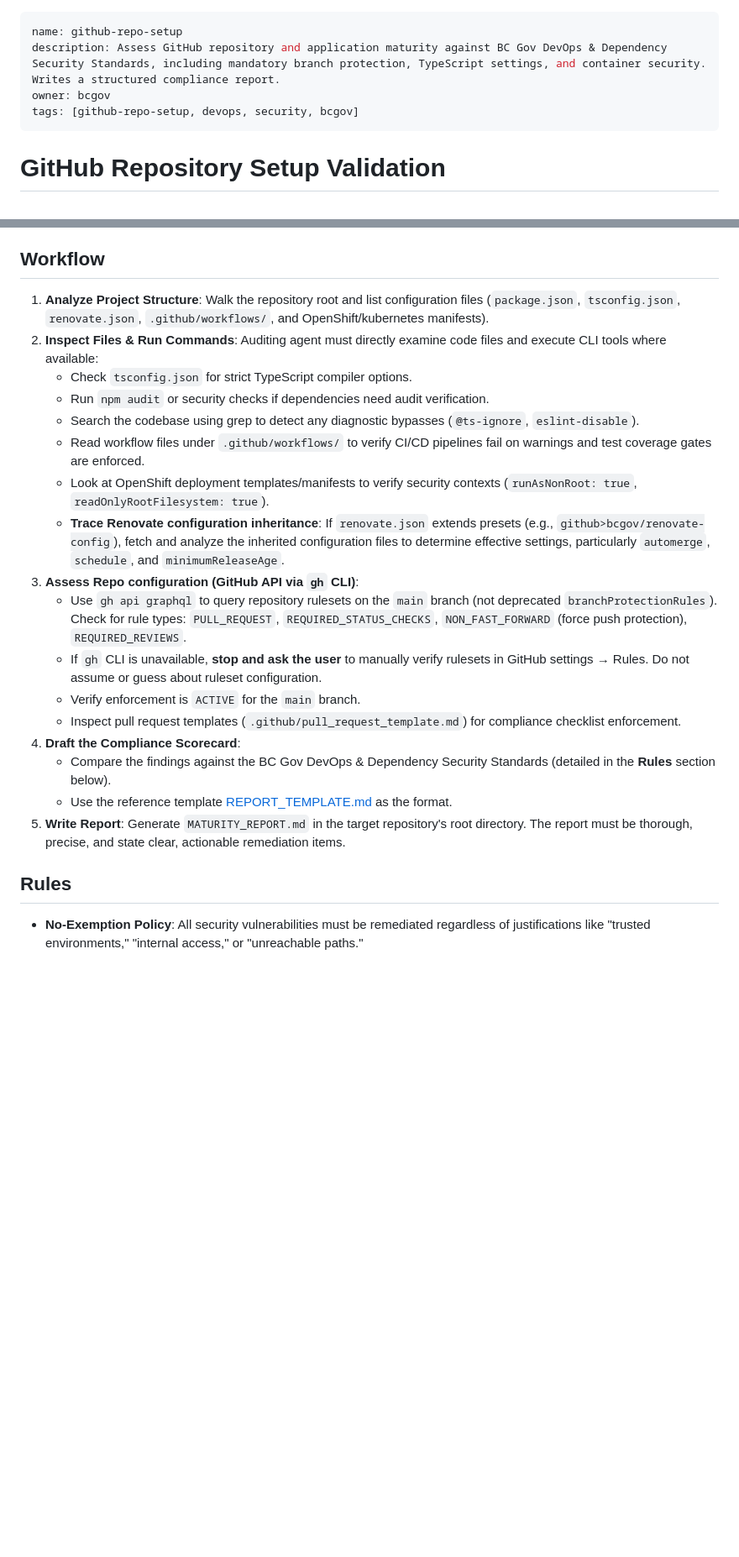
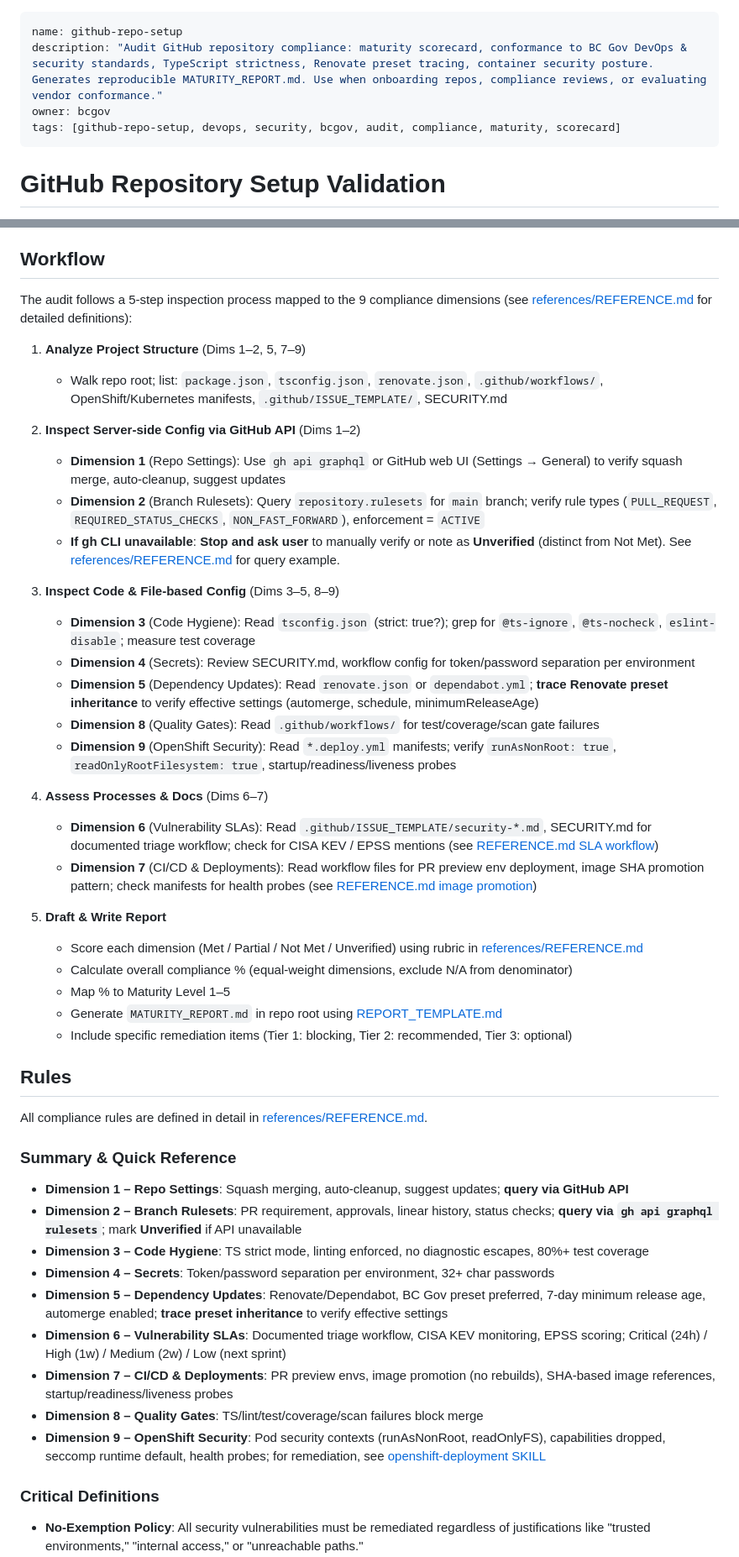
Before and after one commit to bcgov/agent-skills, a Markdown page: skills/github-repo-setup/SKILL.md, 2 parts joined by grey strips. Shown at 84% size. Rendered like a GitHub page; blank space fills up the shorter version.

```diff
--- a/skills/github-repo-setup/SKILL.md
+++ b/skills/github-repo-setup/SKILL.md
@@ -1,8 +1,8 @@
 ---
 name: github-repo-setup
-description: Assess GitHub repository and application maturity against BC Gov DevOps & Dependency Security Standards, including mandatory branch protection, TypeScript settings, and container security. Writes a structured compliance report.
+description: "Audit GitHub repository compliance: maturity scorecard, conformance to BC Gov DevOps & security standards, TypeScript strictness, Renovate preset tracing, container security posture. Generates reproducible MATURITY_REPORT.md. Use when onboarding repos, compliance reviews, or evaluating vendor conformance."
 owner: bcgov
-tags: [github-repo-setup, devops, security, bcgov]
+tags: [github-repo-setup, devops, security, bcgov, audit, compliance, maturity, scorecard]
 ---
 
 # GitHub Repository Setup Validation
@@ -20,23 +20,51 @@ Evaluate repository compliance against contractually mandated BC Gov DevOps and
 - Reviewing documentation-only or basic scripting repositories that do not deploy software.
 
 ## Workflow
-1. **Analyze Project Structure**: Walk the repository root and list configuration files (`package.json`, `tsconfig.json`, `renovate.json`, `.github/workflows/`, and OpenShift/kubernetes manifests).
-2. **Inspect Files & Run Commands**: Auditing agent must directly examine code files and execute CLI tools where available:
-   - Check `tsconfig.json` for strict TypeScript compiler options.
-   - Run `npm audit` or security checks if dependencies need audit verification.
-   - Search the codebase using grep to detect any diagnostic bypasses (`@ts-ignore`, `eslint-disable`).
-   - Read workflow files under `.github/workflows/` to verify CI/CD pipelines fail on warnings and test coverage gates are enforced.
-   - Look at OpenShift deployment templates/manifests to verify security contexts (`runAsNonRoot: true`, `readOnlyRootFilesystem: true`).
-   - **Trace Renovate configuration inheritance**: If `renovate.json` extends presets (e.g., `github>bcgov/renovate-config`), fetch and analyze the inherited configuration files to determine effective settings, particularly `automerge`, `schedule`, and `minimumReleaseAge`.
-3. **Assess Repo configuration (GitHub API via `gh` CLI)**:
-   - Use `gh api graphql` to query repository rulesets on the `main` branch (not deprecated `branchProtectionRules`). Check for rule types: `PULL_REQUEST`, `REQUIRED_STATUS_CHECKS`, `NON_FAST_FORWARD` (force push protection), `REQUIRED_REVIEWS`.
-   - If `gh` CLI is unavailable, **stop and ask the user** to manually verify rulesets in GitHub settings → Rules. Do not assume or guess about ruleset configuration.
-   - Verify enforcement is `ACTIVE` for the `main` branch.
-   - Inspect pull request templates (`.github/pull_request_template.md`) for compliance checklist enforcement.
-4. **Draft the Compliance Scorecard**:
-   - Compare the findings against the BC Gov DevOps & Dependency Security Standards (detailed in the **Rules** section below).
-   - Use the reference template [REPORT_TEMPLATE.md](./resources/REPORT_TEMPLATE.md) as the format.
-5. **Write Report**: Generate `MATURITY_REPORT.md` in the target repository's root directory. The report must be thorough, precise, and state clear, actionable remediation items.
+
+The audit follows a 5-step inspection process mapped to the 9 compliance dimensions (see [references/REFERENCE.md](./references/REFERENCE.md) for detailed definitions):
+
+1. **Analyze Project Structure** (Dims 1–2, 5, 7–9)
+   - Walk repo root; list: `package.json`, `tsconfig.json`, `renovate.json`, `.github/workflows/`, OpenShift/Kubernetes manifests, `.github/ISSUE_TEMPLATE/`, SECURITY.md
+
+2. **Inspect Server-side Config via GitHub API** (Dims 1–2)
+   - **Dimension 1** (Repo Settings): Use `gh api graphql` or GitHub web UI (Settings → General) to verify squash merge, auto-cleanup, suggest updates
+   - **Dimension 2** (Branch Rulesets): Query `repository.rulesets` for `main` branch; verify rule types (`PULL_REQUEST`, `REQUIRED_STATUS_CHECKS`, `NON_FAST_FORWARD`), enforcement = `ACTIVE`
+   - **If gh CLI unavailable**: **Stop and ask user** to manually verify or note as **Unverified** (distinct from Not Met). See [references/REFERENCE.md](./references/REFERENCE.md#2-branch-protection-rulesets) for query example.
+
+3. **Inspect Code & File-based Config** (Dims 3–5, 8–9)
+   - **Dimension 3** (Code Hygiene): Read `tsconfig.json` (strict: true?); grep for `@ts-ignore`, `@ts-nocheck`, `eslint-disable`; measure test coverage
+   - **Dimension 4** (Secrets): Review SECURITY.md, workflow config for token/password separation per environment
+   - **Dimension 5** (Dependency Updates): Read `renovate.json` or `dependabot.yml`; **trace Renovate preset inheritance** to verify effective settings (automerge, schedule, minimumReleaseAge)
+   - **Dimension 8** (Quality Gates): Read `.github/workflows/` for test/coverage/scan gate failures
+   - **Dimension 9** (OpenShift Security): Read `*.deploy.yml` manifests; verify `runAsNonRoot: true`, `readOnlyRootFilesystem: true`, startup/readiness/liveness probes
+
+4. **Assess Processes & Docs** (Dims 6–7)
+   - **Dimension 6** (Vulnerability SLAs): Read `.github/ISSUE_TEMPLATE/security-*.md`, SECURITY.md for documented triage workflow; check for CISA KEV / EPSS mentions (see [REFERENCE.md SLA workflow](./references/REFERENCE.md#3-vulnerability-sla-response-workflow))
+   - **Dimension 7** (CI/CD & Deployments): Read workflow files for PR preview env deployment, image SHA promotion pattern; check manifests for health probes (see [REFERENCE.md image promotion](./references/REFERENCE.md#4-image-promotion-workflow-definition))
+
+5. **Draft & Write Report**
+   - Score each dimension (Met / Partial / Not Met / Unverified) using rubric in [references/REFERENCE.md](./references/REFERENCE.md#1-scoring-rubric)
+   - Calculate overall compliance % (equal-weight dimensions, exclude N/A from denominator)
+   - Map % to Maturity Level 1–5
+   - Generate `MATURITY_REPORT.md` in repo root using [REPORT_TEMPLATE.md](./resources/REPORT_TEMPLATE.md)
+   - Include specific remediation items (Tier 1: blocking, Tier 2: recommended, Tier 3: optional)
 
 ## Rules
+
+All compliance rules are defined in detail in [references/REFERENCE.md](./references/REFERENCE.md#2-nine-compliance-dimensions--detailed-rules).
+
+### Summary & Quick Reference
+
+- **Dimension 1 – Repo Settings**: Squash merging, auto-cleanup, suggest updates; **query via GitHub API**
+- **Dimension 2 – Branch Rulesets**: PR requirement, approvals, linear history, status checks; **query via `gh api graphql rulesets`**; mark **Unverified** if API unavailable
+- **Dimension 3 – Code Hygiene**: TS strict mode, linting enforced, no diagnostic escapes, 80%+ test coverage
+- **Dimension 4 – Secrets**: Token/password separation per environment, 32+ char passwords
+- **Dimension 5 – Dependency Updates**: Renovate/Dependabot, BC Gov preset preferred, 7-day minimum release age, automerge enabled; **trace preset inheritance** to verify effective settings
+- **Dimension 6 – Vulnerability SLAs**: Documented triage workflow, CISA KEV monitoring, EPSS scoring; Critical (24h) / High (1w) / Medium (2w) / Low (next sprint)
+- **Dimension 7 – CI/CD & Deployments**: PR preview envs, image promotion (no rebuilds), SHA-based image references, startup/readiness/liveness probes
+- **Dimension 8 – Quality Gates**: TS/lint/test/coverage/scan failures block merge
+- **Dimension 9 – OpenShift Security**: Pod security contexts (runAsNonRoot, readOnlyFS), capabilities dropped, seccomp runtime default, health probes; for remediation, see [openshift-deployment SKILL](../openshift-deployment/SKILL.md)
+
+### Critical Definitions
+
 - **No-Exemption Policy**: All security vulnerabilities must be remediated regardless of justifications like "trusted environments," "internal access," or "unreachable paths."
```
Also changed, not shown: other parts of skills/github-repo-setup/SKILL.md (+29 -37 lines), 2 other files.
